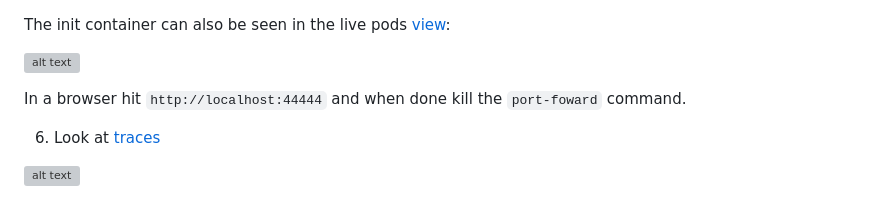
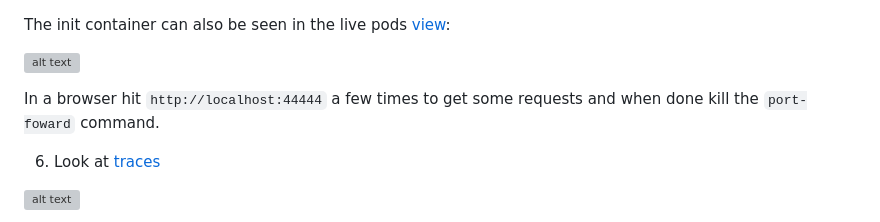
Before and after one commit to jgibbons-cp/datadog, a Markdown page: kubernetes/python_library_injection_tracing/README.md, the part around the change. Rendered like a GitHub page; grey boxes are pictures that could not be loaded.

Commit message:
clean-up

````diff
--- a/kubernetes/python_library_injection_tracing/README.md
+++ b/kubernetes/python_library_injection_tracing/README.md
@@ -74,7 +74,7 @@ The init container can also be seen in the live pods [view](https://app.datadogh
 ![alt text](https://github.com/jgibbons-cp/datadog/blob/main/kubernetes/python_library_injection_tracing/live_containers_view.png?raw=true)
 
 
-In a browser hit ```http://localhost:44444``` and when done kill the ```port-foward``` command.
+In a browser hit ```http://localhost:44444``` a few times to get some requests and when done kill the ```port-foward``` command.
 
 6) Look at [traces](https://app.datadoghq.com/apm/traces)
 
````
